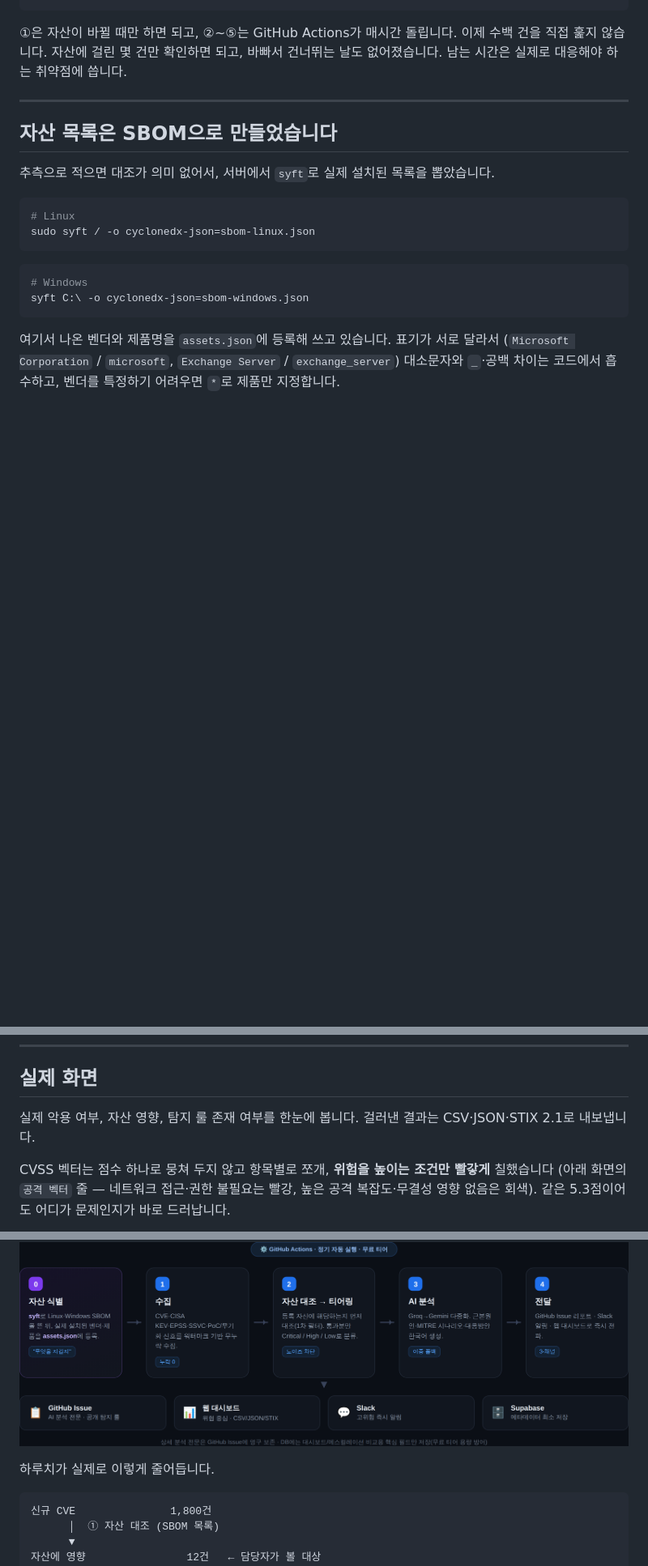
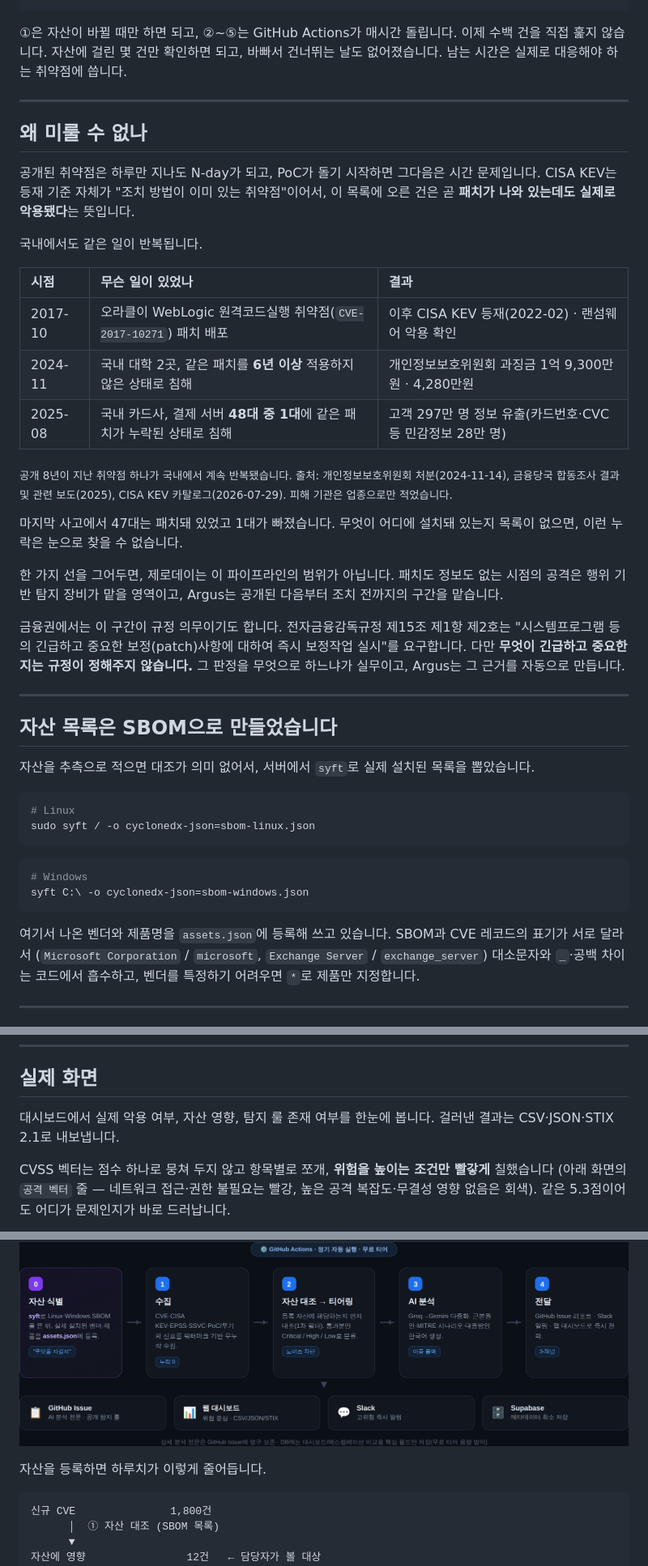
Before and after one commit to LEEKIYOON-SEC/Argus-AI-Threat-Intelligence, a Markdown page: README.md, 3 parts joined by grey strips. Shown at 81% size. GitHub-like rendering; blank space fills up the shorter version.

````diff
--- a/README.md
+++ b/README.md
@@ -84,9 +61,38 @@ SBOM으로 만든 자산 목록에 걸리지 않는 CVE는 앞단에서 걸러
 
 ---
 
+## 왜 미룰 수 없나
+
+공개된 취약점은 하루만 지나도 N-day가 되고, PoC가 돌기 시작하면 그다음은 시간 문제입니다.
+CISA KEV는 등재 기준 자체가 "조치 방법이 이미 있는 취약점"이어서, 이 목록에 오른 건은 곧
+**패치가 나와 있는데도 실제로 악용됐다**는 뜻입니다.
+
+국내에서도 같은 일이 반복됩니다.
+
+| 시점 | 무슨 일이 있었나 | 결과 |
+| :--- | :--- | :--- |
+| 2017-10 | 오라클이 WebLogic 원격코드실행 취약점(`CVE-2017-10271`) 패치 배포 | 이후 CISA KEV 등재(2022-02) · 랜섬웨어 악용 확인 |
+| 2024-11 | 국내 대학 2곳, 같은 패치를 **6년 이상** 적용하지 않은 상태로 침해 | 개인정보보호위원회 과징금 1억 9,300만원 · 4,280만원 |
+| 2025-08 | 국내 카드사, 결제 서버 **48대 중 1대**에 같은 패치가 누락된 상태로 침해 | 고객 297만 명 정보 유출(카드번호·CVC 등 민감정보 28만 명) |
+
+<sub>공개 8년이 지난 취약점 하나가 국내에서 계속 반복됐습니다. 출처: 개인정보보호위원회 처분(2024-11-14),
+금융당국 합동조사 결과 및 관련 보도(2025), CISA KEV 카탈로그(2026-07-29). 피해 기관은 업종으로만 적었습니다.</sub>
+
+마지막 사고에서 47대는 패치돼 있었고 1대가 빠졌습니다. 무엇이 어디에 설치돼 있는지 목록이 없으면,
+이런 누락은 눈으로 찾을 수 없습니다.
+
+한 가지 선을 그어두면, 제로데이는 이 파이프라인의 범위가 아닙니다. 패치도 정보도 없는 시점의 공격은
+행위 기반 탐지 장비가 맡을 영역이고, Argus는 공개된 다음부터 조치 전까지의 구간을 맡습니다.
+
+금융권에서는 이 구간이 규정 의무이기도 합니다. 전자금융감독규정 제15조 제1항 제2호는 "시스템프로그램 등의
+긴급하고 중요한 보정(patch)사항에 대하여 즉시 보정작업 실시"를 요구합니다. 다만 **무엇이 긴급하고 중요한지는
+규정이 정해주지 않습니다.** 그 판정을 무엇으로 하느냐가 실무이고, Argus는 그 근거를 자동으로 만듭니다.
+
+---
+
 ## 자산 목록은 SBOM으로 만들었습니다
 
-추측으로 적으면 대조가 의미 없어서, 서버에서 `syft`로 실제 설치된 목록을 뽑았습니다.
+자산을 추측으로 적으면 대조가 의미 없어서, 서버에서 `syft`로 실제 설치된 목록을 뽑았습니다.
 
 ```bash
 # Linux
@@ -98,7 +104,8 @@ sudo syft / -o cyclonedx-json=sbom-linux.json
 syft C:\ -o cyclonedx-json=sbom-windows.json
 ```
 
-여기서 나온 벤더와 제품명을 `assets.json`에 등록해 쓰고 있습니다. 표기가 서로 달라서
+여기서 나온 벤더와 제품명을 `assets.json`에 등록해 쓰고 있습니다.
+SBOM과 CVE 레코드의 표기가 서로 달라서
 (`Microsoft Corporation` / `microsoft`, `Exchange Server` / `exchange_server`) 대소문자와 `_`·공백 차이는
 코드에서 흡수하고, 벤더를 특정하기 어려우면 `*`로 제품만 지정합니다.
 
@@ -119,7 +126,7 @@ syft C:\ -o cyclonedx-json=sbom-windows.json
 
 ## 실제 화면
 
-실제 악용 여부, 자산 영향, 탐지 룰 존재 여부를 한눈에 봅니다. 걸러낸 결과는 CSV·JSON·STIX 2.1로
+대시보드에서 실제 악용 여부, 자산 영향, 탐지 룰 존재 여부를 한눈에 봅니다. 걸러낸 결과는 CSV·JSON·STIX 2.1로
 내보냅니다.
 
 CVSS 벡터는 점수 하나로 뭉쳐 두지 않고 항목별로 쪼개, **위험을 높이는 조건만 빨갛게** 칠했습니다
@@ -157,7 +164,7 @@ CVSS 벡터는 점수 하나로 뭉쳐 두지 않고 항목별로 쪼개, **위
 
 ![Architecture](docs/assets/architecture.png)
 
-하루치가 실제로 이렇게 줄어듭니다.
+자산을 등록하면 하루치가 이렇게 줄어듭니다.
 
 ```
 신규 CVE               1,800건
````
Also changed, not shown: other parts of README.md (+6 -29 lines).
